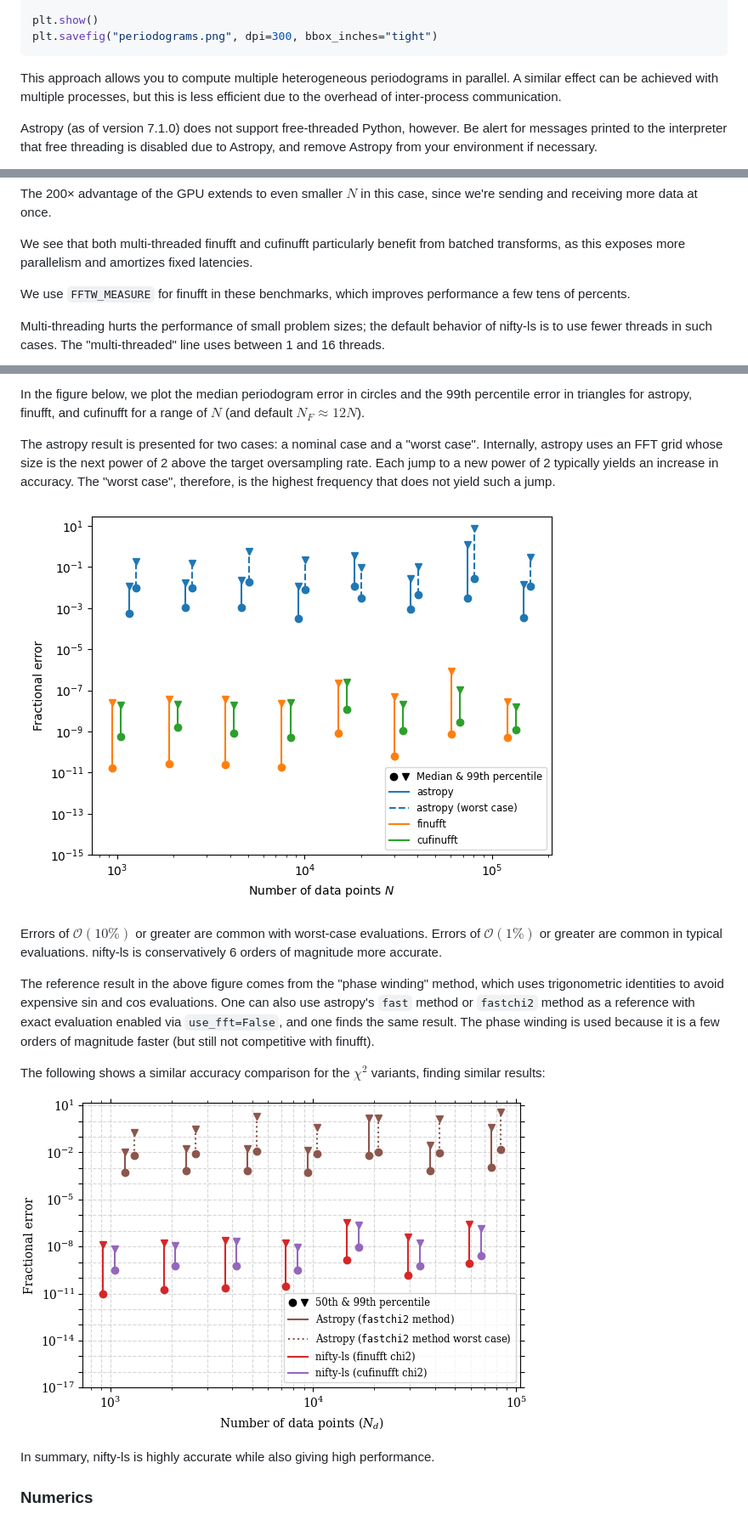
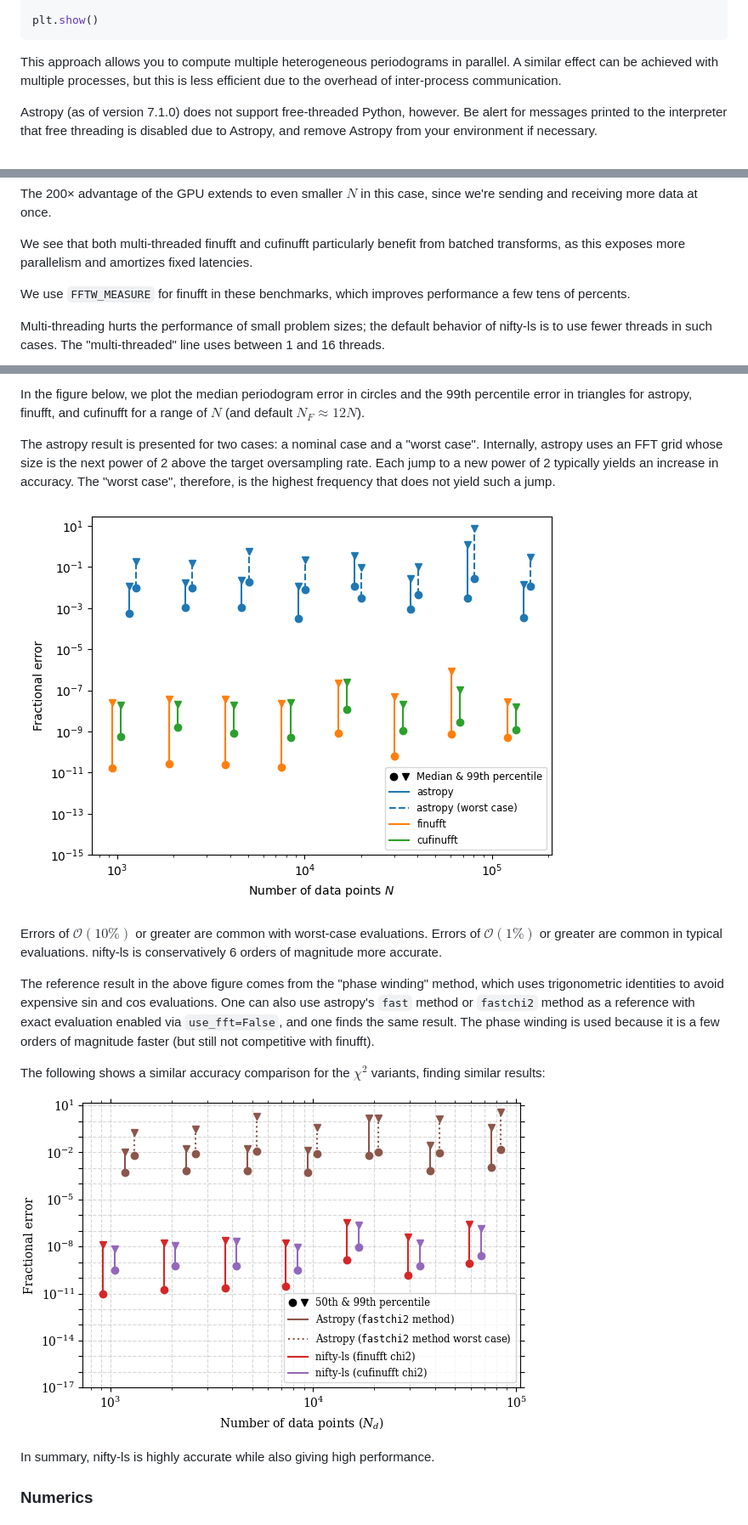
Before and after one commit to flatironinstitute/nifty-ls, a Markdown page: README.md, 3 parts joined by grey strips. Shown at 85% size. Drawn GitHub-style; folded sections open.

Commit message:
readme: move images to doc dir

````diff
--- a/README.md
+++ b/README.md
@@ -349,7 +349,6 @@ for i in range(N_periodograms):
     axes[i].set_ylabel("Power")
 
 plt.show()
-plt.savefig("periodograms.png", dpi=300, bbox_inches="tight")
 ```
 </details>
 
@@ -396,7 +395,7 @@ We see that both multi-threaded finufft and cufinufft particularly benefit from
 
 In contrast, the following shows "batch mode" performance for the chi-squared method under the same setting and `nterms=4`:
 
-![batched benchmarks](bench_chi2_batch.png)
+![batched benchmarks](doc/bench_chi2_batch.png)
 
 Compared to the standard finufft method, the chi-squared method shows less single-thread performance gain when scaling from a single batch to multiple batches. This is because its primary bottlenecks lie in data processing tasks like matrix construction and solving linear systems, rather than the NUFFT transform itself.
 
@@ -422,7 +421,7 @@ In the figure below, we plot the median periodogram error in circles and the 99t
 
 The astropy result is presented for two cases: a nominal case and a "worst case". Internally, astropy uses an FFT grid whose size is the next power of 2 above the target oversampling rate. Each jump to a new power of 2 typically yields an increase in accuracy. The "worst case", therefore, is the highest frequency that does not yield such a jump.
 
-![](accuracy.png)
+![](doc/accuracy.png)
 
 Errors of $\mathcal{O}(10\%)$ or greater are common with worst-case evaluations. Errors of $\mathcal{O}(1\%)$ or greater are common in typical evaluations. nifty-ls is conservatively 6 orders of magnitude more accurate.
 
@@ -430,7 +429,7 @@ The reference result in the above figure comes from the "phase winding" method,
 
 The following shows a similar accuracy comparison for the $\chi^2$ variants, finding similar results:
 
-![](accuracy_chi2.png)
+![](doc/accuracy_chi2.png)
 
 In summary, nifty-ls is highly accurate while also giving high performance.
 
````
Also changed, not shown: other parts of README.md (+3 -3 lines), doc/accuracy.png (renamed from accuracy.png), doc/accuracy_chi2.png (renamed from accuracy_chi2.png), doc/bench.png (renamed from bench.png), doc/bench_batch.png (renamed from bench_batch.png), doc/bench_chi2.png (renamed from bench_chi2.png), doc/bench_chi2_batch.png (renamed from bench_chi2_batch.png).
